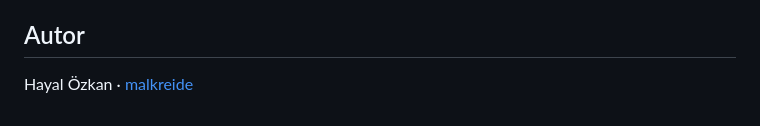
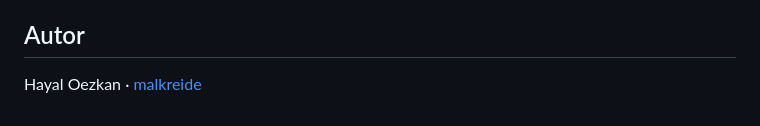
Before and after one commit to malkreide/zuerich-schulferien-ics, a Markdown page: README.de.md, the part around the change. Drawn GitHub-style.

Commit message:
Fix spelling of author's name in README.de.md

```diff
--- a/README.de.md
+++ b/README.de.md
@@ -220,4 +220,4 @@ MIT-Lizenz — siehe [LICENSE](LICENSE)
 
 ## Autor
 
-Hayal Özkan · [malkreide](https://github.com/malkreide)
+Hayal Oezkan · [malkreide](https://github.com/malkreide)
```
